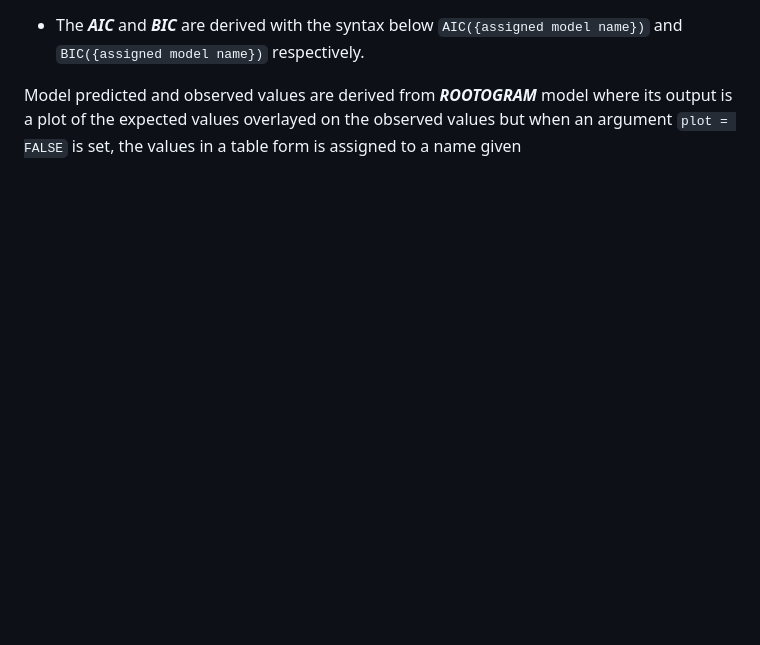
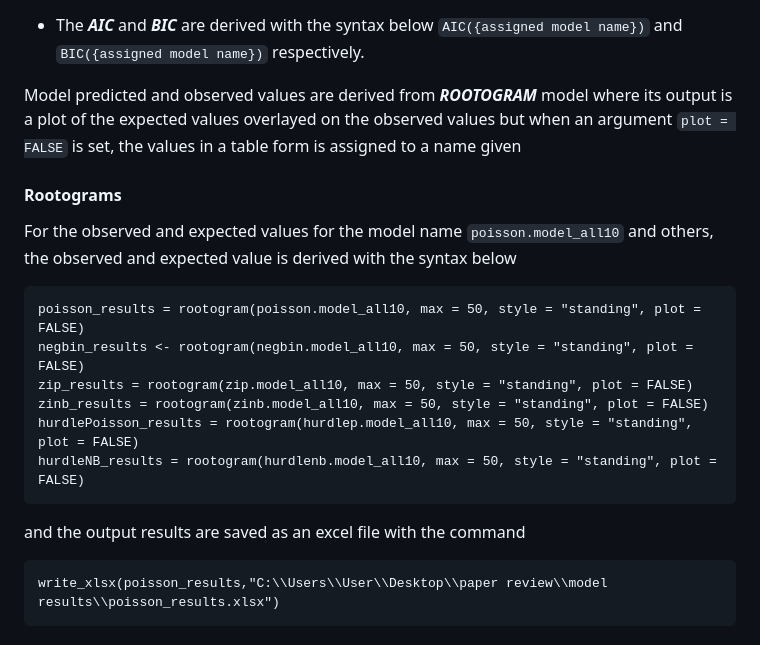
Before and after one commit to kojonketia/Using-hurdle-models-to-analyze-schistosomiasis-count-data, a Markdown page: README.md, the part around the change. Drawn GitHub-style; blank space fills up the shorter version.

````diff
--- a/README.md
+++ b/README.md
@@ -49,3 +49,20 @@ In the "ModelComparison.Rmd" file, "count_data" is the name assigned to the schi
 * The ***AIC*** and ***BIC*** are derived with the syntax below `AIC({assigned model name})` and `BIC({assigned model name})` respectively.
 
 Model predicted and observed values are derived from ***ROOTOGRAM*** model where its output is a plot of the expected values overlayed on the observed values but when an argument `plot = FALSE` is set, the values in a table form is assigned to a name given
+
+#### Rootograms
+
+For the observed and expected values for the model name `poisson.model_all10` and others, the observed and expected value is derived with the syntax below
+```
+poisson_results = rootogram(poisson.model_all10, max = 50, style = "standing", plot = FALSE)
+negbin_results <- rootogram(negbin.model_all10, max = 50, style = "standing", plot = FALSE)
+zip_results = rootogram(zip.model_all10, max = 50, style = "standing", plot = FALSE)
+zinb_results = rootogram(zinb.model_all10, max = 50, style = "standing", plot = FALSE)
+hurdlePoisson_results = rootogram(hurdlep.model_all10, max = 50, style = "standing", plot = FALSE)
+hurdleNB_results = rootogram(hurdlenb.model_all10, max = 50, style = "standing", plot = FALSE)
+```
+
+and the output results are saved as an excel file with the command
+```
+write_xlsx(poisson_results,"C:\\Users\\User\\Desktop\\paper review\\model results\\poisson_results.xlsx")
+```
````
